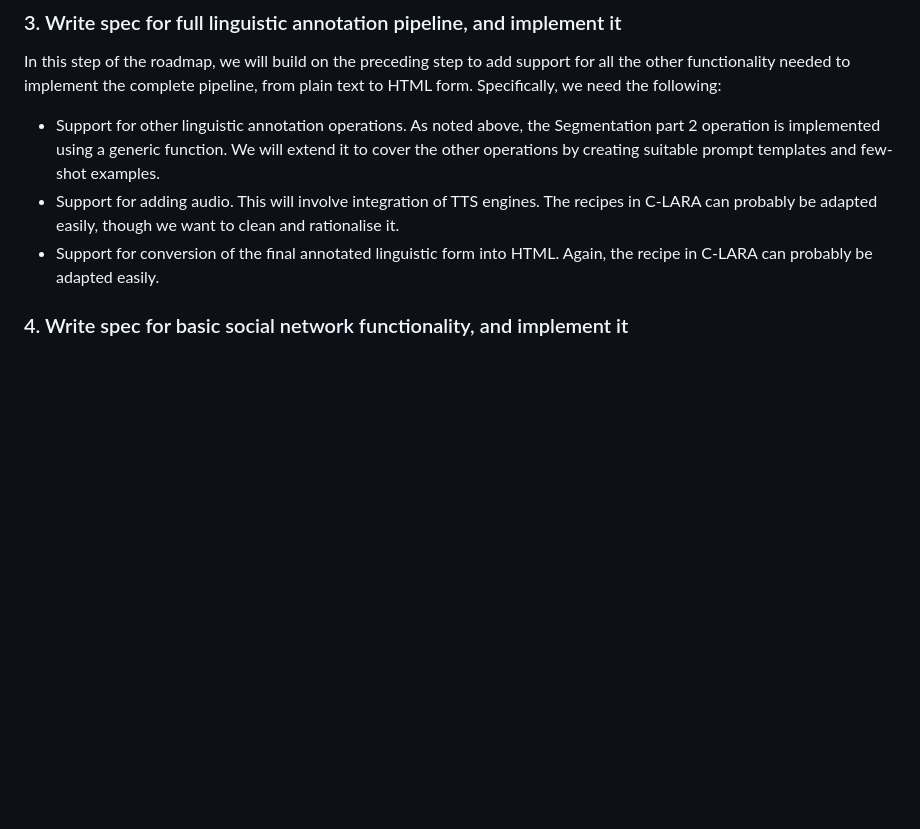
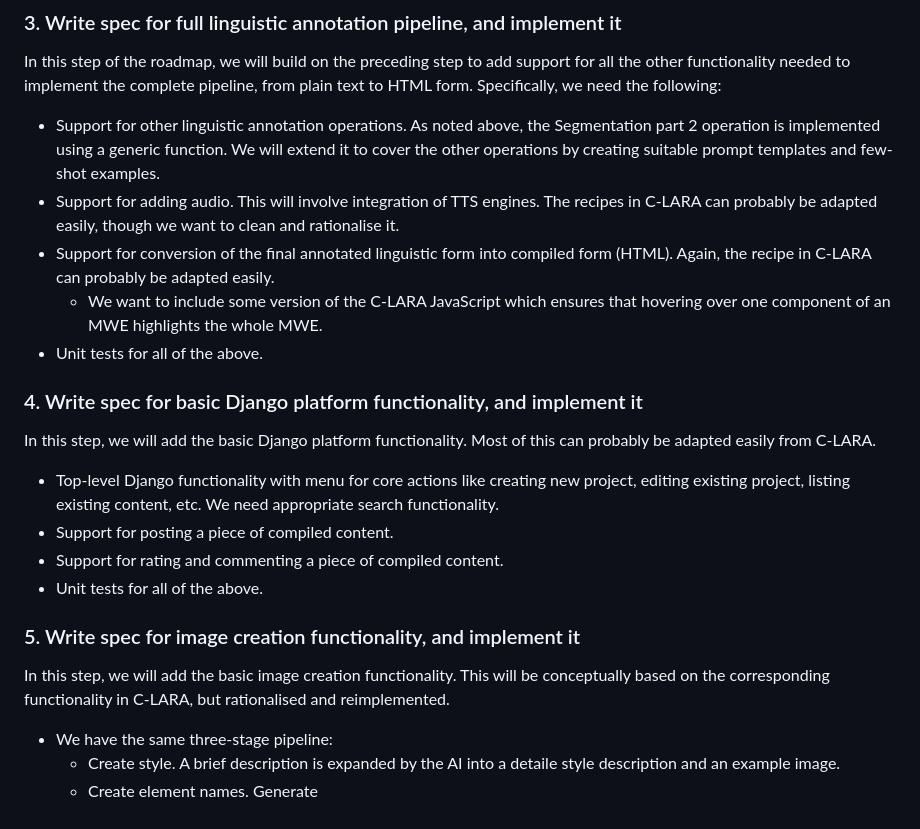
Before and after one commit to mannyrayner/C-LARA-2, a Markdown page: docs/roadmap/README.md, the part around the change. Rendered like a GitHub page; blank space fills up the shorter version.

Commit message:
CLARA2 roadmap

```diff
--- a/docs/roadmap/README.md
+++ b/docs/roadmap/README.md
@@ -58,6 +58,21 @@ The most complex part of the platform is the text creation and annotation pipeli
 In this step of the roadmap, we will build on the preceding step to add support for all the other functionality needed to implement the complete pipeline, from plain text to HTML form. Specifically, we need the following:
 - Support for other linguistic annotation operations. As noted above, the Segmentation part 2 operation is implemented using a generic function. We will extend it to cover the other operations by creating suitable prompt templates and few-shot examples.
 - Support for adding audio. This will involve integration of TTS engines. The recipes in C-LARA can probably be adapted easily, though we want to clean and rationalise it.
-- Support for conversion of the final annotated linguistic form into HTML. Again, the recipe in C-LARA can probably be adapted easily.
+- Support for conversion of the final annotated linguistic form into compiled form (HTML). Again, the recipe in C-LARA can probably be adapted easily.
+	- We want to include some version of the C-LARA JavaScript which ensures that hovering over one component of an MWE highlights the whole MWE.
+- Unit tests for all of the above.
 
-### 4. Write spec for basic social network functionality, and implement it
+### 4. Write spec for basic Django platform functionality, and implement it
+
+In this step, we will add the basic Django platform  functionality. Most of this can probably be adapted easily from C-LARA.
+- Top-level Django functionality with menu for core actions like creating new project, editing existing project, listing existing content, etc. We need appropriate search functionality.
+- Support for posting a piece of compiled content.
+- Support for rating and commenting a piece of compiled content.
+- Unit tests for all of the above.
+
+### 5. Write spec for image creation functionality, and implement it
+
+In this step, we will add the basic image creation functionality. This will be conceptually based on the corresponding functionality in C-LARA, but rationalised and reimplemented.
+- We have the same three-stage pipeline:
+	- Create style. A brief description is expanded by the AI into a detaile style description and an example image.
+	- Create element names. Generate
```
